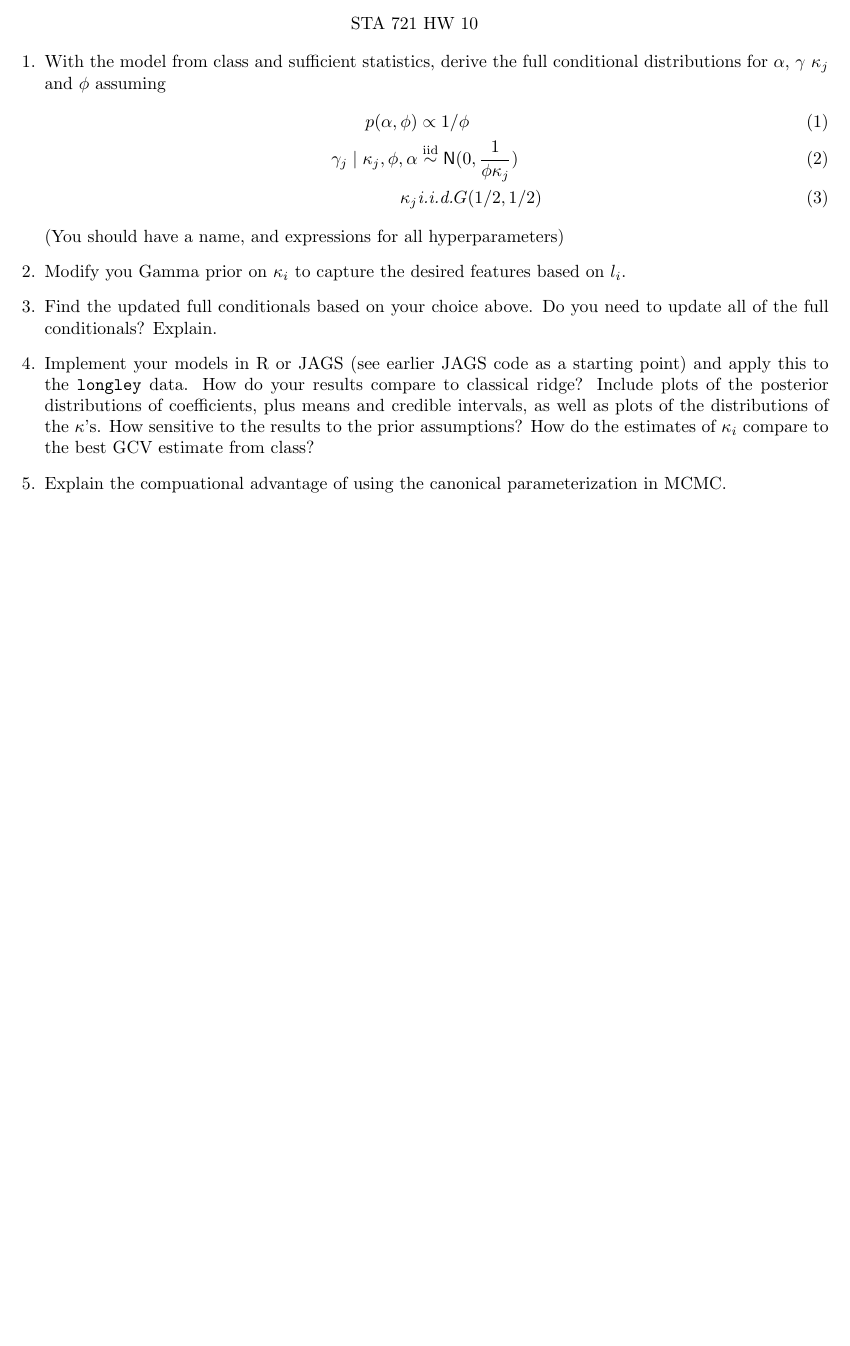
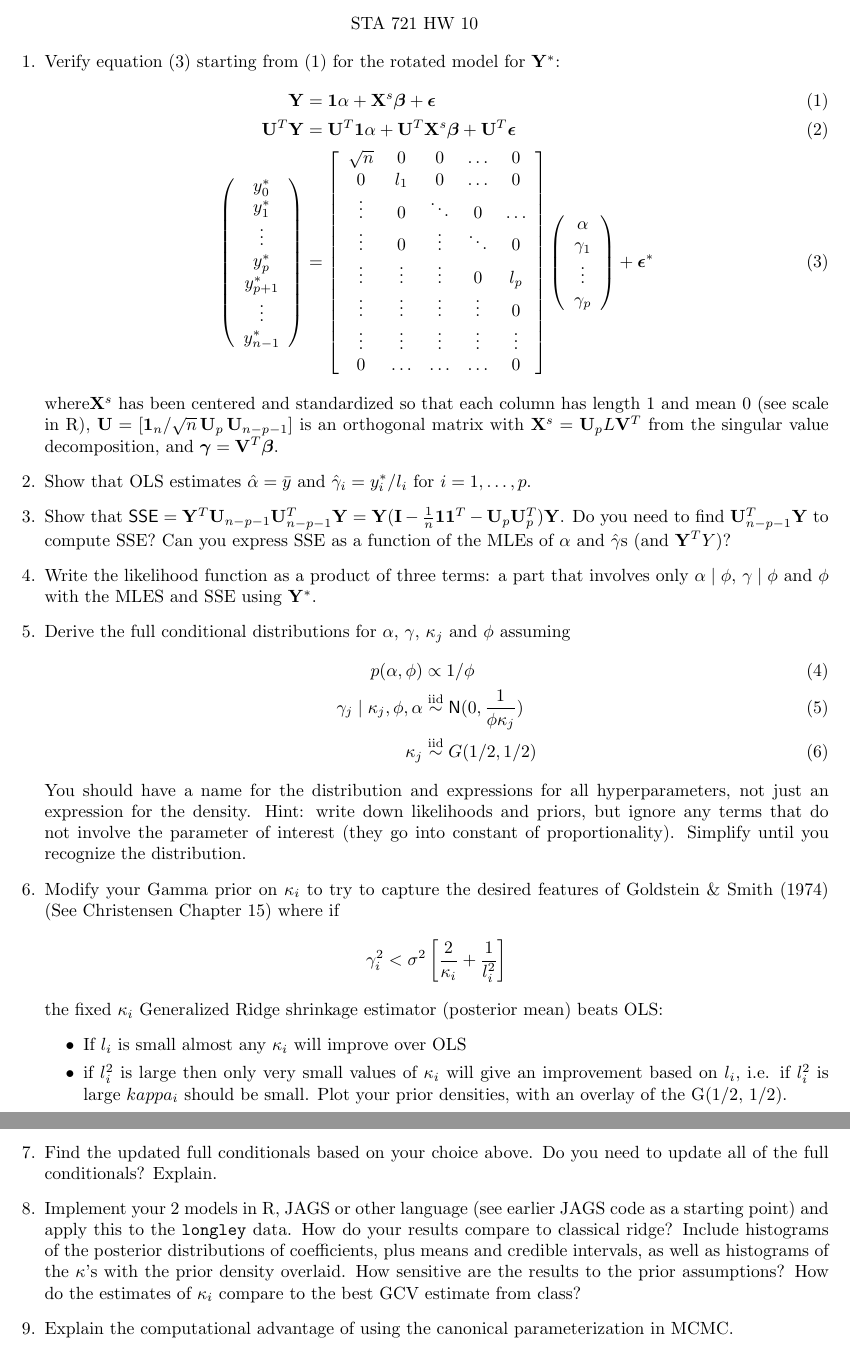
Before and after one commit to merliseclyde/sta721-F16, a LaTeX problem sheet (Lectures/BayesRidge/HW10.tex): part of the page before the commit and two parts of pages 1 and 2 of 2 after it, the two joined at a grey line, cut so that both start at the same text, the shorter picture padded with empty space. Compiled offline with pdfLaTeX.

Commit message:
corrected slides and added HW

```diff
--- a/Lectures/BayesRidge/HW10.tex
+++ b/Lectures/BayesRidge/HW10.tex
@@ -12,32 +12,103 @@
 \end{center}
 
 \begin{enumerate}
-\item With the model from class and sufficient statistics, derive  the
-  full conditional distributions  for  $\alpha$,   $\gamma$ $\kappa_j$
+\item Verify  equation (3) starting from  (1) for the
+  rotated model for $\Y^*$:
+  \begin{align}
+    \Y & = \one \alpha + \X^s \b + \eps \\
+    \U^T\Y & = \U^T\one \alpha + \U^T \X^s \b + \U^T\eps \\
+\left(
+    \begin{array}{c}
+      y_0^* \\
+      y_1^* \\
+    \vdots \\
+      y_p^* \\
+      y_{p+1}^* \\
+      \vdots \\
+      y_{n-1}^*
+    \end{array} \right)
+ & =
+\left[
+ \begin{array}{ccccc}
+      \sqrt{n} & 0 & 0  & \ldots & 0\\
+      0 & l_1 & 0 & \ldots & 0 \\
+    \vdots & 0 & \ddots &  0 & \ldots \\
+    \vdots&  0 & \vdots & \ddots & 0 \\
+    \vdots&  \vdots & \vdots & 0 & l_p \\
+    \vdots & \vdots & \vdots &\vdots &  0 \\
+    \vdots & \vdots & \vdots &\vdots &  \vdots \\
+     0 & \ldots & \ldots & \ldots & 0
+    \end{array} \right]
+\left(
+                                    \begin{array}{c}
+                                      \alpha \\
+                                      \gamma_1 \\
+                                      \vdots \\
+                                      \gamma_p
+                                    \end{array}
+\right)
++ \eps^*
+  \end{align}
+where$\X^s$ has been centered and standardized so that each column has
+length 1 and mean 0 (see scale in R), $\U = [\one_n/\sqrt{n} \, \U_p \,
+\U_{n-p-1}]$ is an orthogonal matrix with $\X^s = \U_p L \V^T$ from
+the singular value decomposition, and $\g = \V^T\b$.
+
+\item Show that OLS estimates $\hat{\alpha} = \ybar$ and
+  $\hat{\gamma}_i = y_i^*/l_i$ for $i = 1, \ldots, p$.
+
+\item Show that $\SSE = \Y^T\U_{n-p-1}\U_{n-p-1}^T \Y = \Y(\I -
+  \frac{1}{n}\one \one^T - \U_p \U_p^T)\Y$.  Do you need to find
+  $\U_{n-p-1}^T\Y$ to compute SSE?  Can you express SSE as a function of
+  the MLEs of  $\alpha$ and $\hat{\gamma}$s (and $\Y^TY$)?
+\item Write the  likelihood function as a product of three terms:
+a part that involves only $\alpha \mid \phi$, $\gamma \mid \phi$ and
+$\phi$ with the MLES and SSE using $\Y^*$.
+
+\item Derive  the
+  full conditional distributions  for  $\alpha$,   $\gamma$, $\kappa_j$
   and $\phi$ assuming
   \begin{align}
     p(\alpha, \phi) & \propto 1/\phi \\
     \gamma_j \mid \kappa_j, \phi, \alpha & \simiid \N(0, \frac{1}{\phi
                                            \kappa_j}) \\
-   \kappa_j & \iid G(1/2, 1/2)
+   \kappa_j & \simiid G(1/2, 1/2)
   \end{align}
-(You should have a name, and
-  expressions for all hyperparameters)
-\item Modify you Gamma prior on $\kappa_i$ to capture the  desired features
-  based on $l_i$.
+You should have a name for the distribution and
+  expressions for all hyperparameters, not just an expression for the
+  density. Hint: write down likelihoods and priors,
+  but ignore any terms that do not involve the parameter of interest
+  (they go into constant of proportionality).  Simplify until you
+  recognize the distribution.
 
+\item Modify your Gamma prior on $\kappa_i$ to try to capture the
+  desired features of Goldstein \& Smith (1974)  (See Christensen
+  Chapter 15) where if
+$$
+\gamma_i^2 < \sigma^2\left[ \frac{2}{\kappa_i} + \frac{1}{l_i^2}  \right]
+$$ the fixed $\kappa_i$ Generalized Ridge shrinkage estimator (posterior mean) beats OLS:
+\begin{itemize}
+\item
+If $l_i$ is small almost any $\kappa_i$ will improve over OLS
+\item
+if $l_i^2$ is large then only very small values of $\kappa_i$ will give an
+improvement
+based on $l_i$, i.e. if $l_i^2$ is large $kappa_i$ should be small.
+Plot your prior densities, with an overlay of the G(1/2, 1/2).
+\end{itemize}
 \item Find the updated full conditionals based on your choice above.
   Do you need to update all of the full conditionals?  Explain.
 
-\item Implement your models in R or JAGS  (see earlier JAGS code as a
-  starting point) and apply this to the {\tt longley} data.
- How do your results compare to classical ridge?  Include plots of the
- posterior distributions of coefficients, plus means and credible
- intervals, as well as plots of the distributions of the $\kappa$'s.
- How sensitive to the results to the prior assumptions?  How do the
- estimates of $\kappa_i$ compare to the best GCV estimate from class?
+\item Implement your 2 models in R, JAGS or other language (see
+  earlier JAGS code as a starting point) and apply this to the {\tt
+    longley} data.  How do your results compare to classical ridge?
+  Include histograms of the posterior distributions of coefficients,
+  plus means and credible intervals, as well as histograms of the
+  $\kappa$'s with the prior density overlaid.  How sensitive are the
+  results to the prior assumptions?  How do the estimates of
+  $\kappa_i$ compare to the best GCV estimate from class?
 
-\item Explain the compuational advantage of using the canonical parameterization
-  in  MCMC.
+\item Explain the computational advantage of using the canonical
+  parameterization in MCMC.
 \end{enumerate}
 \end{document}
```
Also changed, not shown: Lectures/BayesRidge/BRidge.tex (+6 -6 lines), Lectures/BayesRidge/BRidge.pdf, Lectures/BayesRidge/HW10.pdf.
